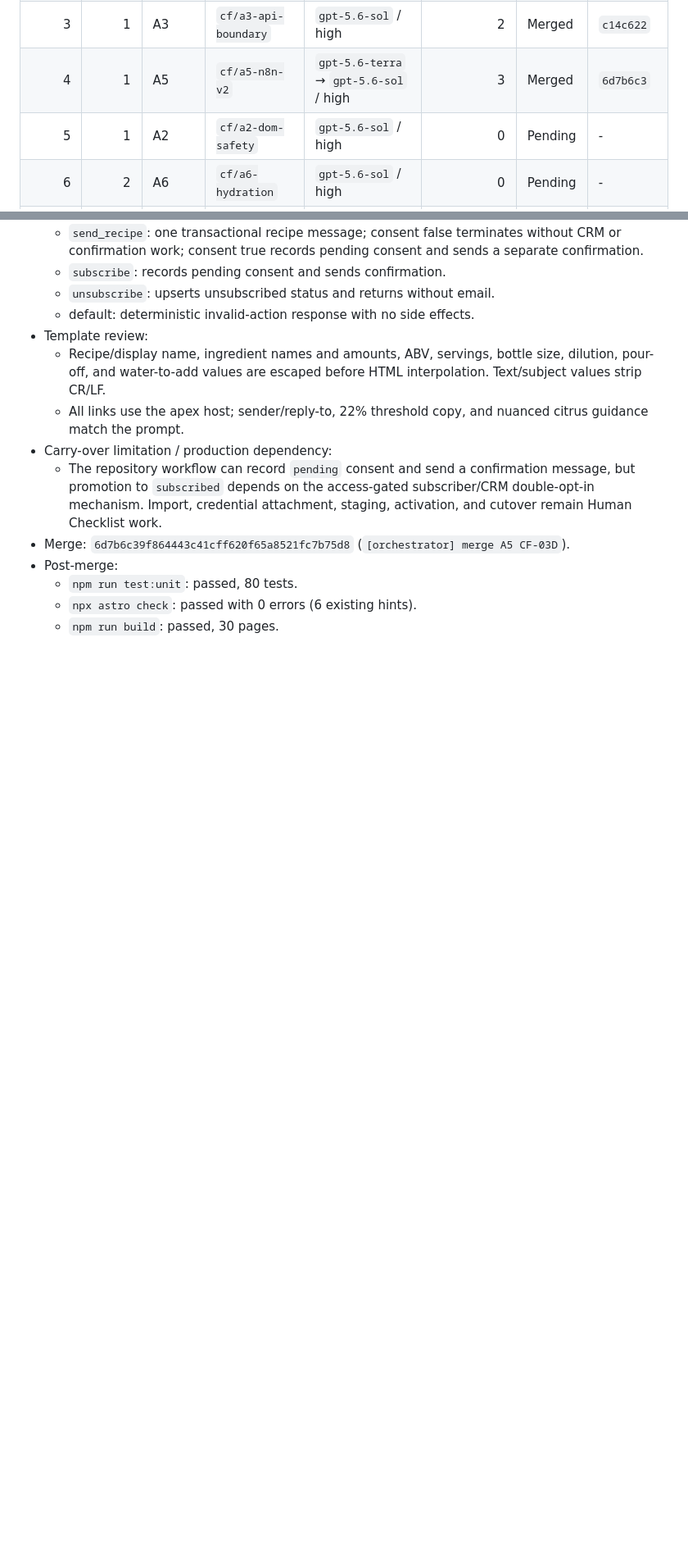
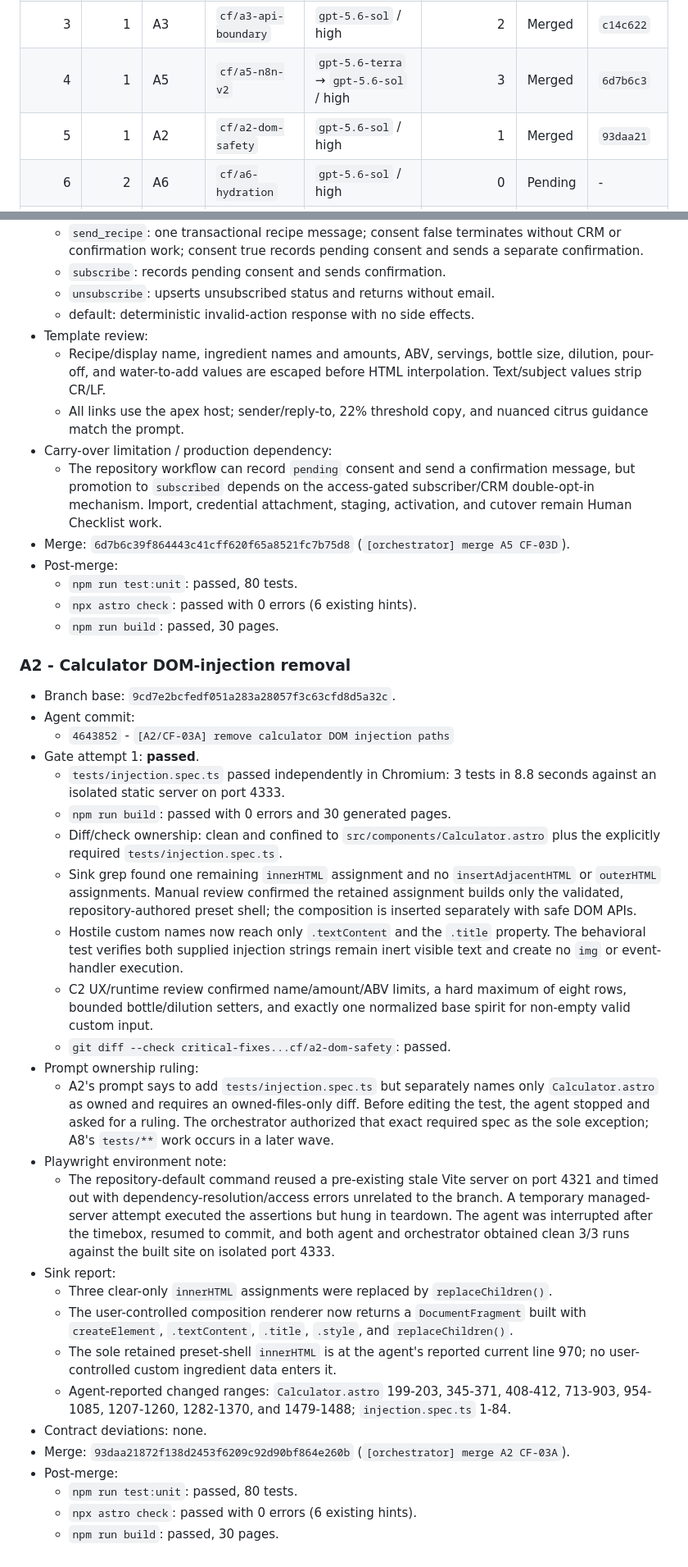
Before and after one commit to probuilddigital1-star/freezerbatch, a Markdown page: .agents/critical-fixes-log.md, 2 parts joined by grey strips. Shown at 82% size. Drawn GitHub-style; blank space fills up the shorter version.

Commit message:
[orchestrator] log A2 gate and merge

```diff
--- a/.agents/critical-fixes-log.md
+++ b/.agents/critical-fixes-log.md
@@ -21,7 +21,7 @@
 | 2 | 1 | A1 | `cf/a1-share-state` | `gpt-5.6-terra` / high | 2 | Merged | `cb72357` |
 | 3 | 1 | A3 | `cf/a3-api-boundary` | `gpt-5.6-sol` / high | 2 | Merged | `c14c622` |
 | 4 | 1 | A5 | `cf/a5-n8n-v2` | `gpt-5.6-terra` → `gpt-5.6-sol` / high | 3 | Merged | `6d7b6c3` |
-| 5 | 1 | A2 | `cf/a2-dom-safety` | `gpt-5.6-sol` / high | 0 | Pending | - |
+| 5 | 1 | A2 | `cf/a2-dom-safety` | `gpt-5.6-sol` / high | 1 | Merged | `93daa21` |
 | 6 | 2 | A6 | `cf/a6-hydration` | `gpt-5.6-sol` / high | 0 | Pending | - |
 | 7 | 3 | A7 | `cf/a7-forms` | `gpt-5.6-terra` / high | 0 | Pending | - |
 | 8 | 4 | A8 | `cf/a8-verify` | `gpt-5.6-sol` / xhigh | 0 | Pending | - |
@@ -238,3 +238,58 @@ checks are recorded here before the next agent starts.
   - `npm run test:unit`: passed, 80 tests.
   - `npx astro check`: passed with 0 errors (6 existing hints).
   - `npm run build`: passed, 30 pages.
+
+### A2 - Calculator DOM-injection removal
+
+- Branch base: `9cd7e2bcfedf051a283a28057f3c63cfd8d5a32c`.
+- Agent commit:
+  - `4643852` - `[A2/CF-03A] remove calculator DOM injection paths`
+- Gate attempt 1: **passed**.
+  - `tests/injection.spec.ts` passed independently in Chromium: 3 tests in
+    8.8 seconds against an isolated static server on port 4333.
+  - `npm run build`: passed with 0 errors and 30 generated pages.
+  - Diff/check ownership: clean and confined to
+    `src/components/Calculator.astro` plus the explicitly required
+    `tests/injection.spec.ts`.
+  - Sink grep found one remaining `innerHTML` assignment and no
+    `insertAdjacentHTML` or `outerHTML` assignments. Manual review confirmed
+    the retained assignment builds only the validated, repository-authored
+    preset shell; the composition is inserted separately with safe DOM APIs.
+  - Hostile custom names now reach only `.textContent` and the `.title`
+    property. The behavioral test verifies both supplied injection strings
+    remain inert visible text and create no `img` or event-handler execution.
+  - C2 UX/runtime review confirmed name/amount/ABV limits, a hard maximum of
+    eight rows, bounded bottle/dilution setters, and exactly one normalized
+    base spirit for non-empty valid custom input.
+  - `git diff --check critical-fixes...cf/a2-dom-safety`: passed.
+- Prompt ownership ruling:
+  - A2's prompt says to add `tests/injection.spec.ts` but separately names only
+    `Calculator.astro` as owned and requires an owned-files-only diff. Before
+    editing the test, the agent stopped and asked for a ruling. The
+    orchestrator authorized that exact required spec as the sole exception;
+    A8's `tests/**` work occurs in a later wave.
+- Playwright environment note:
+  - The repository-default command reused a pre-existing stale Vite server on
+    port 4321 and timed out with dependency-resolution/access errors unrelated
+    to the branch. A temporary managed-server attempt executed the assertions
+    but hung in teardown. The agent was interrupted after the timebox, resumed
+    to commit, and both agent and orchestrator obtained clean 3/3 runs against
+    the built site on isolated port 4333.
+- Sink report:
+  - Three clear-only `innerHTML` assignments were replaced by
+    `replaceChildren()`.
+  - The user-controlled composition renderer now returns a
+    `DocumentFragment` built with `createElement`, `.textContent`, `.title`,
+    `.style`, and `replaceChildren()`.
+  - The sole retained preset-shell `innerHTML` is at the agent's reported
+    current line 970; no user-controlled custom ingredient data enters it.
+  - Agent-reported changed ranges:
+    `Calculator.astro` 199-203, 345-371, 408-412, 713-903, 954-1085,
+    1207-1260, 1282-1370, and 1479-1488; `injection.spec.ts` 1-84.
+- Contract deviations: none.
+- Merge: `93daa21872f138d2453f6209c92d90bf864e260b`
+  (`[orchestrator] merge A2 CF-03A`).
+- Post-merge:
+  - `npm run test:unit`: passed, 80 tests.
+  - `npx astro check`: passed with 0 errors (6 existing hints).
+  - `npm run build`: passed, 30 pages.
```
